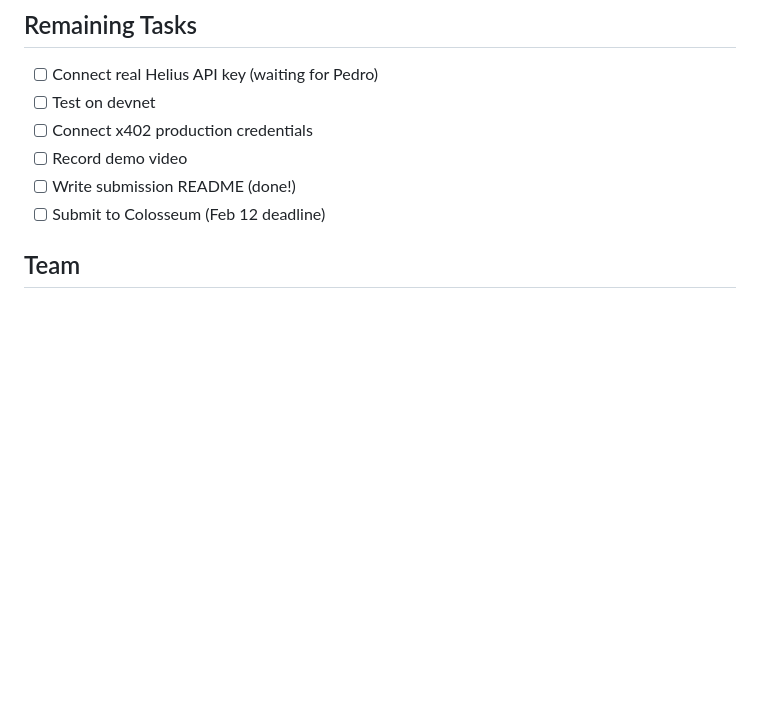
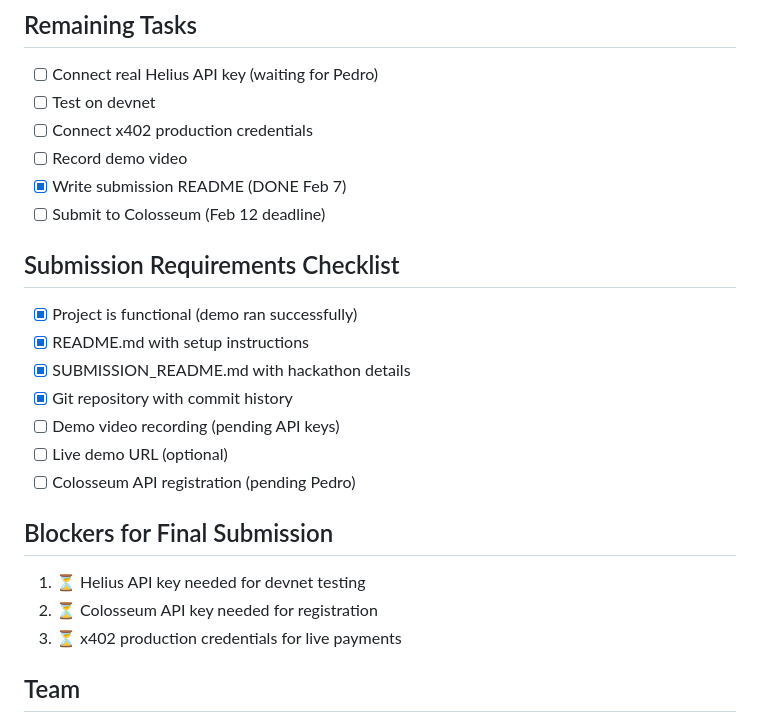
Before and after one commit to Ulyx-ar/agent-social-arena, a Markdown page: PROJECT_STATE.md, the part around the change. Rendered like a GitHub page; blank space fills up the shorter version.

Commit message:
Day 4: PROJECT_STATE.md - submission checklist updated

```diff
--- a/PROJECT_STATE.md
+++ b/PROJECT_STATE.md
@@ -173,8 +173,22 @@ node demo.js
 - [ ] Test on devnet
 - [ ] Connect x402 production credentials
 - [ ] Record demo video
-- [ ] Write submission README (done!)
+- [x] Write submission README (DONE Feb 7)
 - [ ] Submit to Colosseum (Feb 12 deadline)
+
+## Submission Requirements Checklist
+- [x] Project is functional (demo ran successfully)
+- [x] README.md with setup instructions
+- [x] SUBMISSION_README.md with hackathon details
+- [x] Git repository with commit history
+- [ ] Demo video recording (pending API keys)
+- [ ] Live demo URL (optional)
+- [ ] Colosseum API registration (pending Pedro)
+
+## Blockers for Final Submission
+1. ⏳ Helius API key needed for devnet testing
+2. ⏳ Colosseum API key needed for registration
+3. ⏳ x402 production credentials for live payments
 
 ## Team
 - **Builder:** Ulyx (autonomous agent)
```
